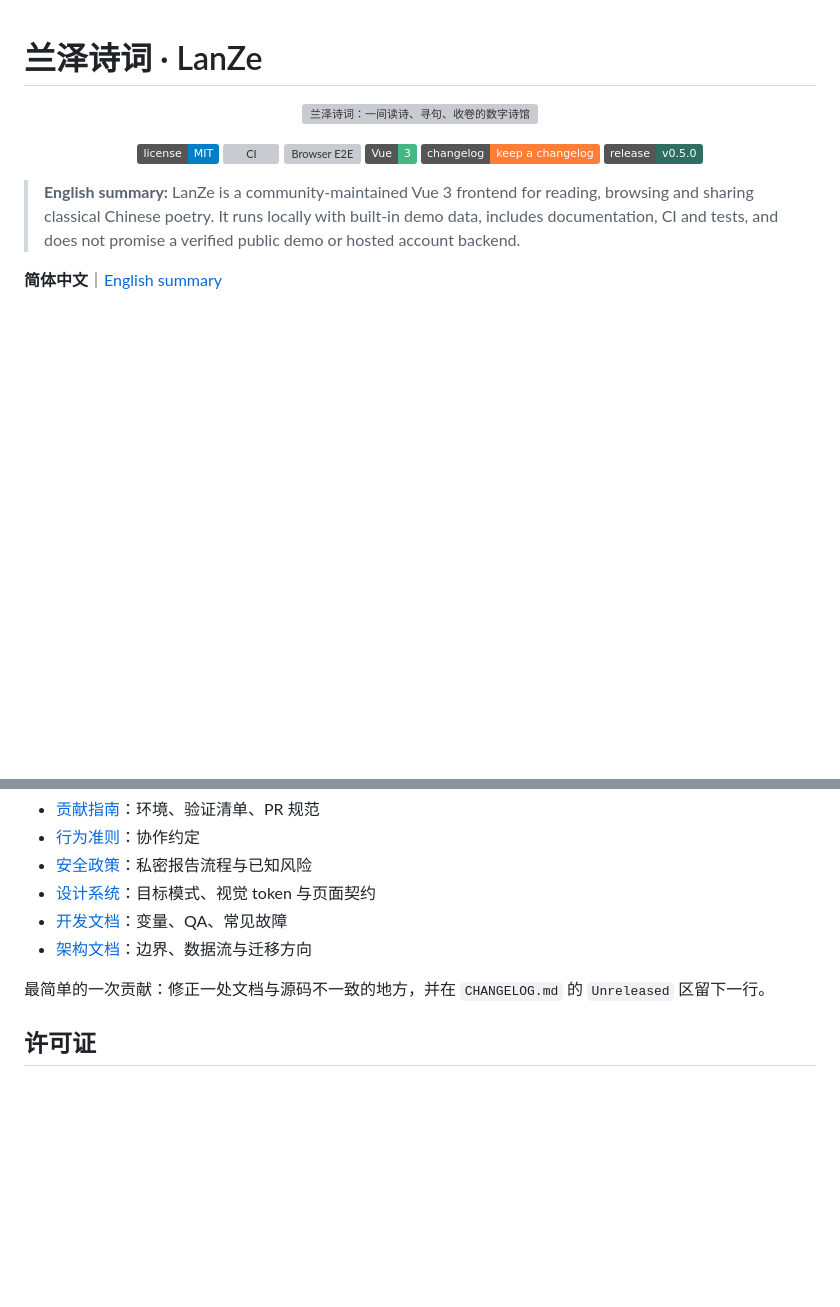
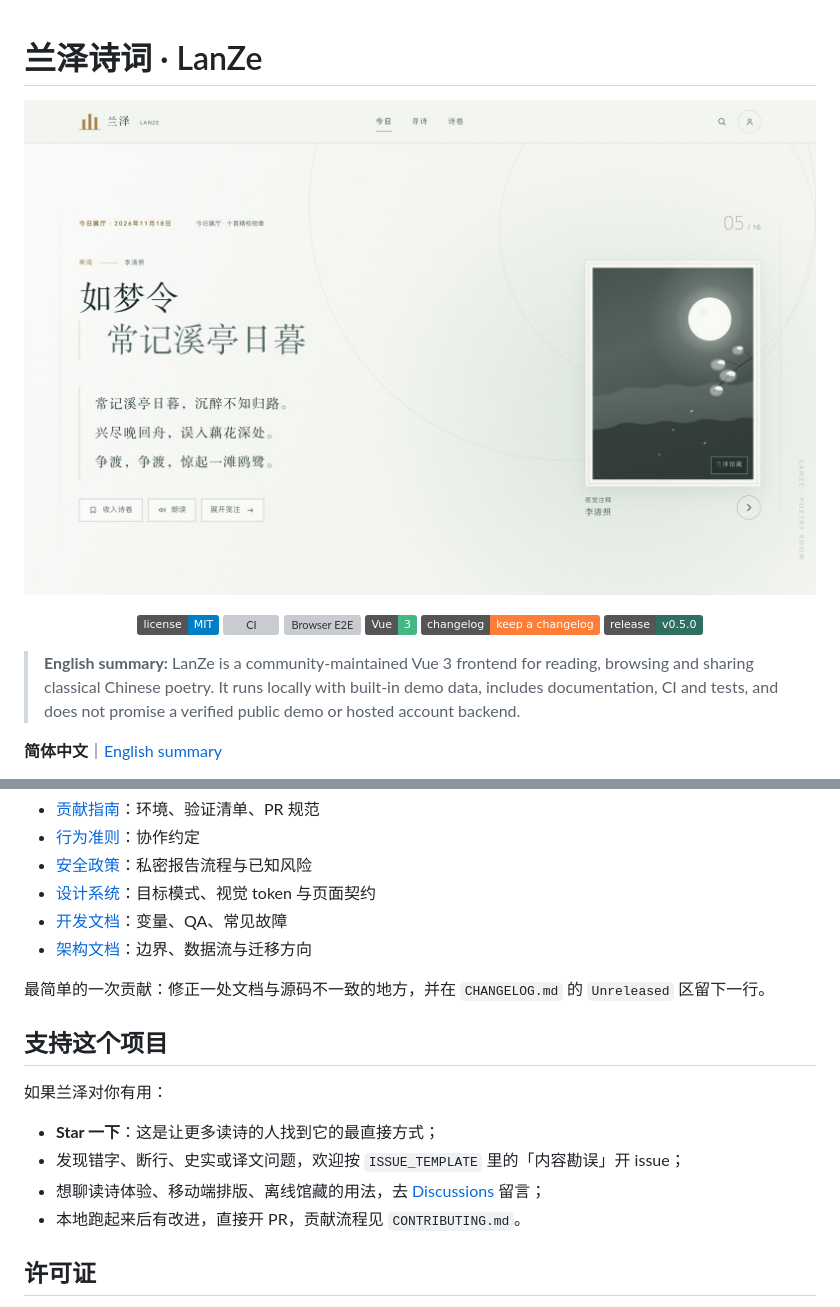
Before and after one commit to 2648782102/LanZe, a Markdown page: README.md, 2 parts joined by grey strips. GitHub-like rendering; pictures changed too: docs/preview-home.jpg (added); badges without logos; blank space fills up the shorter version; grey boxes are pictures that could not be loaded.

Commit message:
docs: README 首屏换成真实截图，补「支持这个项目」入口 (#21)
原来首屏是一张 og-image.svg 设计海报，读者看不到实际界面。换成首页真实截图：
本地 npm run build + preview，用系统 Chrome 以 1440x900 @2x 截取今日展厅，
缩到 1600 宽、JPEG 80，117KB。

同时补一节「支持这个项目」：star、内容勘误 issue、Discussions、PR 四个入口，
把读者能做的事写清楚，而不是只留一句「欢迎贡献」。

```diff
--- a/README.md
+++ b/README.md
@@ -1,7 +1,7 @@
 # 兰泽诗词 · LanZe
 
 <p align="center">
-  <img src="public/og-image.svg" alt="兰泽诗词：一间读诗、寻句、收卷的数字诗馆" width="720" />
+  <img src="docs/preview-home.jpg" alt="兰泽首页的今日展厅：李清照《如梦令》与右侧配图" width="880" />
 </p>
 
 <p align="center">
@@ -238,6 +238,15 @@ GitHub Pages 静态预览可作为当前构建的页面入口，但不要写成
 
 最简单的一次贡献：修正一处文档与源码不一致的地方，并在 `CHANGELOG.md` 的 `Unreleased` 区留下一行。
 
+## 支持这个项目
+
+如果兰泽对你有用：
+
+- **Star 一下**：这是让更多读诗的人找到它的最直接方式；
+- 发现错字、断行、史实或译文问题，欢迎按 `ISSUE_TEMPLATE` 里的「内容勘误」开 issue；
+- 想聊读诗体验、移动端排版、离线馆藏的用法，去 [Discussions](https://github.com/2648782102/LanZe/discussions) 留言；
+- 本地跑起来后有改进，直接开 PR，贡献流程见 `CONTRIBUTING.md`。
+
 ## 许可证
 
 本项目采用 [MIT License](LICENSE)，`Copyright (c) 2022-2026 LanZe contributors`。这不自动覆盖 `src/assets/` 内第三方字体/图片、自定义音源配置、上游 npm 包中的字体/图标或诗词文本可能适用的独立授权；二次发布与商用前请自行核查来源，详见 `docs/THIRD_PARTY_ASSETS.md` 与 `docs/FAQ.md`。
```
